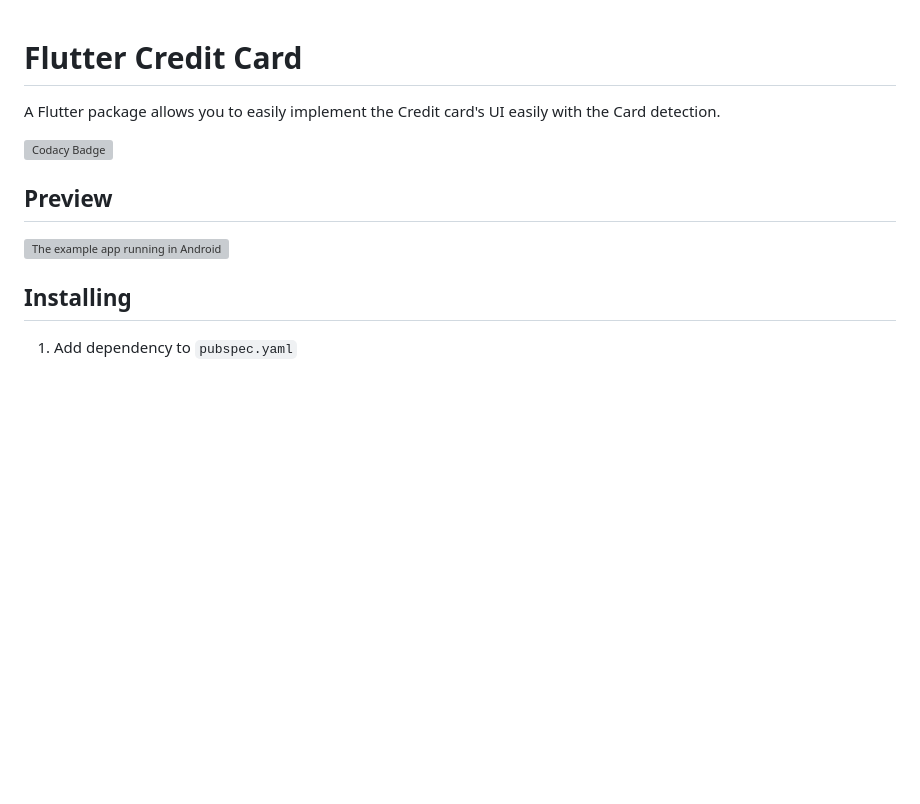
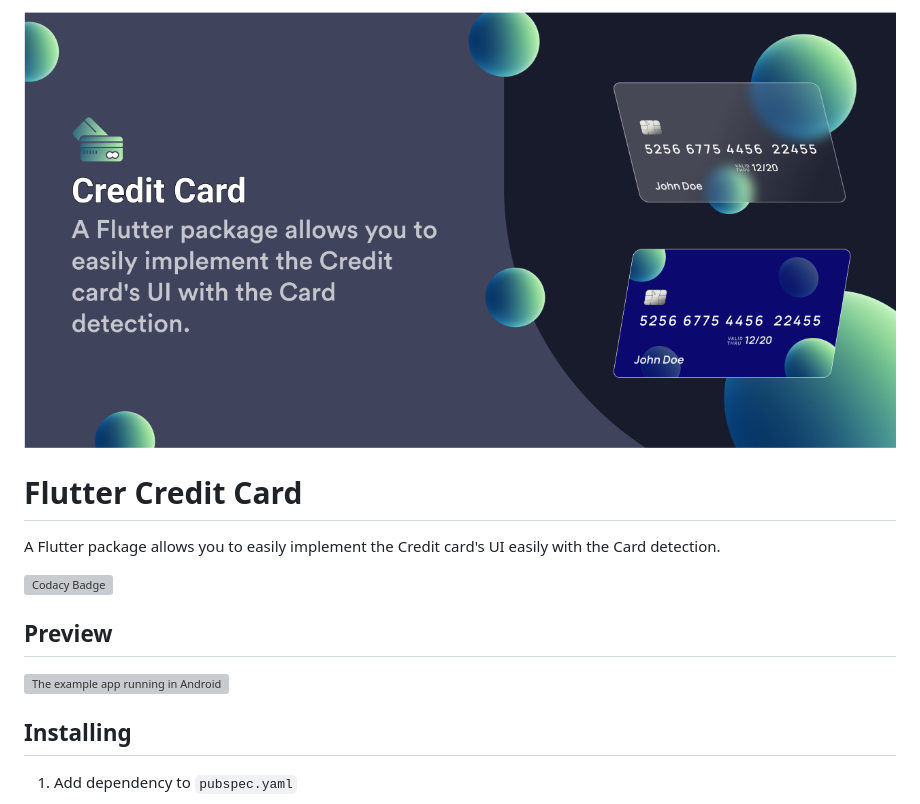
Before and after one commit to SimformSolutionsPvtLtd/flutter_credit_card, a Markdown page: README.md, the part around the change printed below. Drawn GitHub-style; pictures changed too: banner.png (added); blank space fills up the shorter version; grey boxes are pictures that could not be loaded.

Commit message:
:refactor: preview update

```diff
--- a/README.md
+++ b/README.md
@@ -1,3 +1,6 @@
+![alt text](https://github.com/SimformSolutionsPvtLtd/flutter_credit_card/blob/preview-update/banner.png?raw=true)
+
+
 # Flutter Credit Card
 
 A Flutter package allows you to easily implement the Credit card's UI easily with the Card detection.
```
Also changed, not shown: other parts of README.md (+1 -1 lines), 1 other file.
